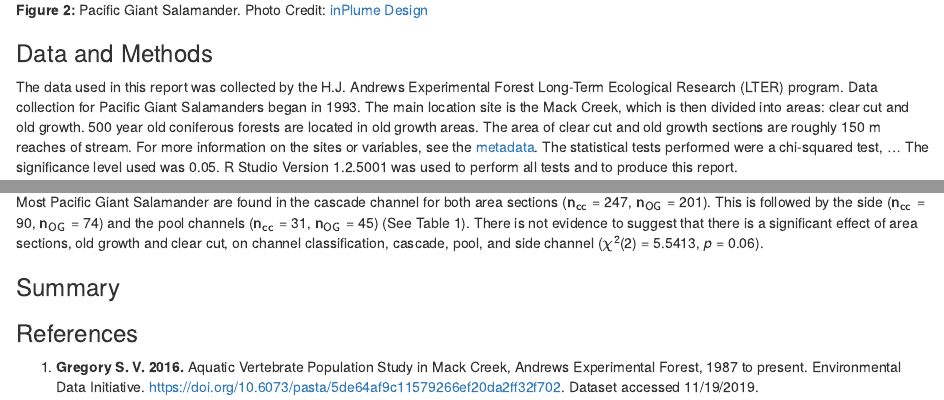
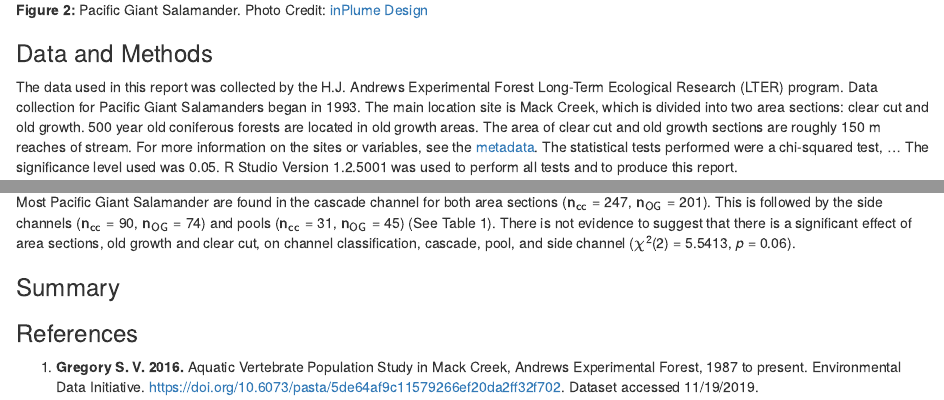
Before and after one commit to claudiapflores/assignment_5_cf_ah, an R Markdown document (assignment_5_cf_ah.Rmd): the page in a window 1100 px wide, from 1130 px down, and a second part further down, joined at a grey line. Rendered offline with R 4.5, knitr and Pandoc, with nearby package versions; some code elsewhere in the file could not run offline; column names are cleaned by a stand-in for the janitor package.

Commit message:
Made some minor changes in the wording. I think I'm all set to merge and discuss on Monday of next week.

````diff
--- a/assignment_5_cf_ah.Rmd
+++ b/assignment_5_cf_ah.Rmd
@@ -40,7 +40,7 @@ mack_creek_vertebrates <- read_csv("mack_creek_vertebrates.csv") %>%
 ```
 
 ### Data and Methods
-The data used in this report was collected by the H.J. Andrews Experimental Forest Long-Term Ecological Research (LTER) program. Data collection for Pacific Giant Salamanders began in 1993. The main location site is the Mack Creek, which is then divided into areas: clear cut and old growth. 500 year old coniferous forests are located in old growth areas. The area of clear cut and old growth sections are roughly 150 m reaches of stream. For more information on the sites or variables, see the [metadata](https://portal.edirepository.org/nis/metadataviewer?packageid=knb-lter-and.4027.12). The statistical tests performed were a chi-squared test, ... The significance level used was 0.05. R Studio Version 1.2.5001 was used to perform all tests and to produce this report.
+The data used in this report was collected by the H.J. Andrews Experimental Forest Long-Term Ecological Research (LTER) program. Data collection for Pacific Giant Salamanders began in 1993. The main location site is Mack Creek, which is divided into two area sections: clear cut and old growth. 500 year old coniferous forests are located in old growth areas. The area of clear cut and old growth sections are roughly 150 m reaches of stream. For more information on the sites or variables, see the [metadata](https://portal.edirepository.org/nis/metadataviewer?packageid=knb-lter-and.4027.12). The statistical tests performed were a chi-squared test, ... The significance level used was 0.05. R Studio Version 1.2.5001 was used to perform all tests and to produce this report.
 
 <center> ![](Images/map.jpg){width=700px}</center>
 **Figure 3:** HJ Andrews Experimental Forest Map. The study site for the data, Mack Creek, is located to the east of Lookout Mountain. Photo Credit: [HJ Andrews Experimental Forest LTER](https://andrewsforest.oregonstate.edu/data/map)
@@ -118,7 +118,7 @@ chi_counts <- mc_vertebrates_2017_table %>%
 chi_test <- chisq.test(chi_counts)
 
 ```
-Most Pacific Giant Salamander are found in the cascade channel for both area sections ($\sf{n_{cc}}$ = `r round(chi_test$observed[1],2)`, $\sf{n_{OG}}$ = `r round(chi_test$observed[2],2)`). This is followed by the side ($\sf{n_{cc}}$ = `r round(chi_test$observed[5],2)`, $\sf{n_{OG}}$ = `r round(chi_test$observed[6],2)`) and the pool channels ($\sf{n_{cc}}$ = `r round(chi_test$observed[3],2)`, $\sf{n_{OG}}$ = `r round(chi_test$observed[4],2)`) (See Table 1). There is not evidence to suggest that there is a significant effect of area sections, old growth and clear cut, on channel classification, cascade, pool, and side channel ($\chi$^2^(`r chi_test$parameter`) = `r round(chi_test$statistic,4)`, *p* = `r round(chi_test$p.value, 2)`).
+Most Pacific Giant Salamander are found in the cascade channel for both area sections ($\sf{n_{cc}}$ = `r round(chi_test$observed[1],2)`, $\sf{n_{OG}}$ = `r round(chi_test$observed[2],2)`). This is followed by the side channels ($\sf{n_{cc}}$ = `r round(chi_test$observed[5],2)`, $\sf{n_{OG}}$ = `r round(chi_test$observed[6],2)`) and pools ($\sf{n_{cc}}$ = `r round(chi_test$observed[3],2)`, $\sf{n_{OG}}$ = `r round(chi_test$observed[4],2)`) (See Table 1). There is not evidence to suggest that there is a significant effect of area sections, old growth and clear cut, on channel classification, cascade, pool, and side channel ($\chi$^2^(`r chi_test$parameter`) = `r round(chi_test$statistic,4)`, *p* = `r round(chi_test$p.value, 2)`).
 
 ### Summary
 
````
Also changed, not shown: assignment_5_cf_ah.Rmd (4 more changed lines), 1 other file.
